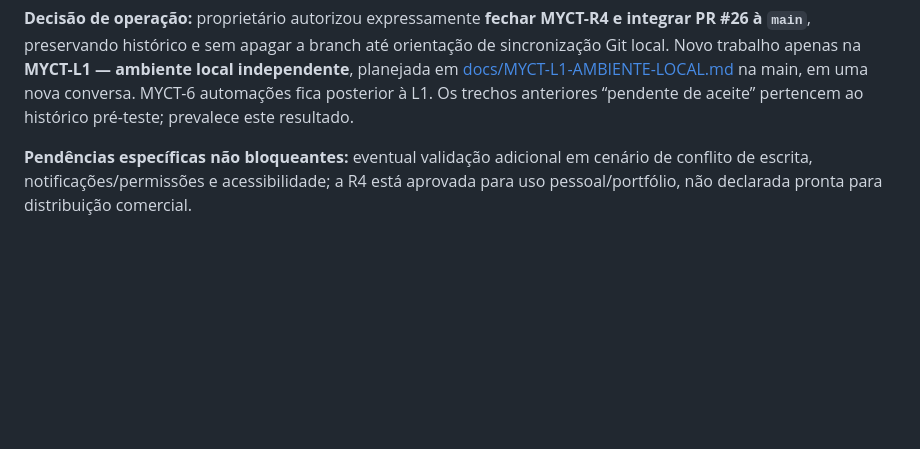
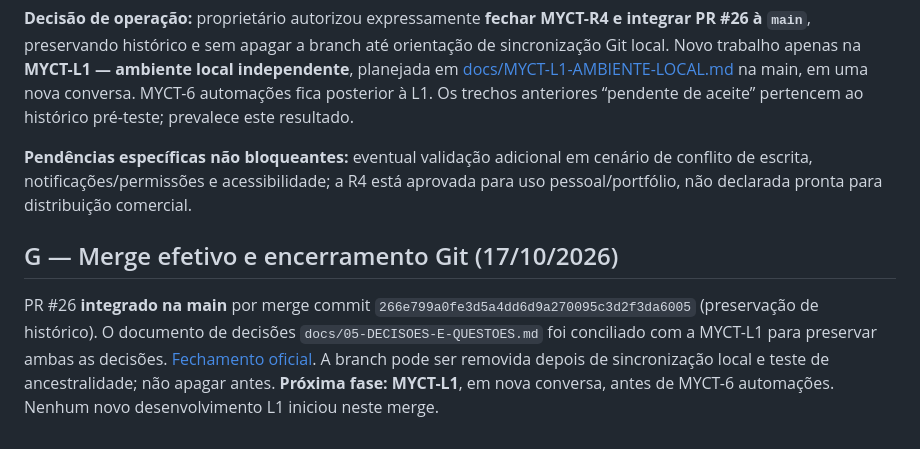
Before and after one commit to Samuel-Francisco-AS/My-CT, a Markdown page: docs/MYCT-R4-TERMINAL-IDE.md, the part around the change. Rendered like a GitHub page; blank space fills up the shorter version.

Commit message:
docs(myct-r4): liberar L1 após PASS e merge #26

```diff
--- a/docs/MYCT-R4-TERMINAL-IDE.md
+++ b/docs/MYCT-R4-TERMINAL-IDE.md
@@ -260,3 +260,8 @@ básico de C/GCC da 0.6.5 continua comprovado; **não é aceite da Fix 0.6.6**.
 **Decisão de operação:** proprietário autorizou expressamente **fechar MYCT-R4 e integrar PR #26 à `main`**, preservando histórico e sem apagar a branch até orientação de sincronização Git local. Novo trabalho apenas na **MYCT-L1 — ambiente local independente**, planejada em [docs/MYCT-L1-AMBIENTE-LOCAL.md](MYCT-L1-AMBIENTE-LOCAL.md) na main, em uma nova conversa. MYCT-6 automações fica posterior à L1. Os trechos anteriores “pendente de aceite” pertencem ao histórico pré-teste; prevalece este resultado.
 
 **Pendências específicas não bloqueantes:** eventual validação adicional em cenário de conflito de escrita, notificações/permissões e acessibilidade; a R4 está aprovada para uso pessoal/portfólio, não declarada pronta para distribuição comercial.
+
+
+## G — Merge efetivo e encerramento Git (17/10/2026)
+
+PR #26 **integrado na main** por merge commit `266e799a0fe3d5a4dd6d9a270095c3d2f3da6005` (preservação de histórico). O documento de decisões `docs/05-DECISOES-E-QUESTOES.md` foi conciliado com a MYCT-L1 para preservar ambas as decisões. [Fechamento oficial](MYCT-R4-FECHAMENTO.md). A branch pode ser removida depois de sincronização local e teste de ancestralidade; não apagar antes. **Próxima fase: MYCT-L1**, em nova conversa, antes de MYCT-6 automações. Nenhum novo desenvolvimento L1 iniciou neste merge.
```
